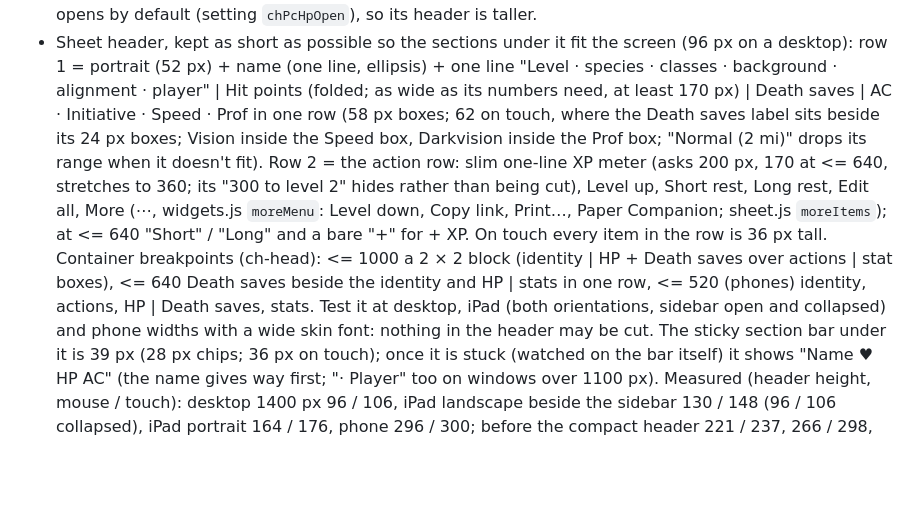
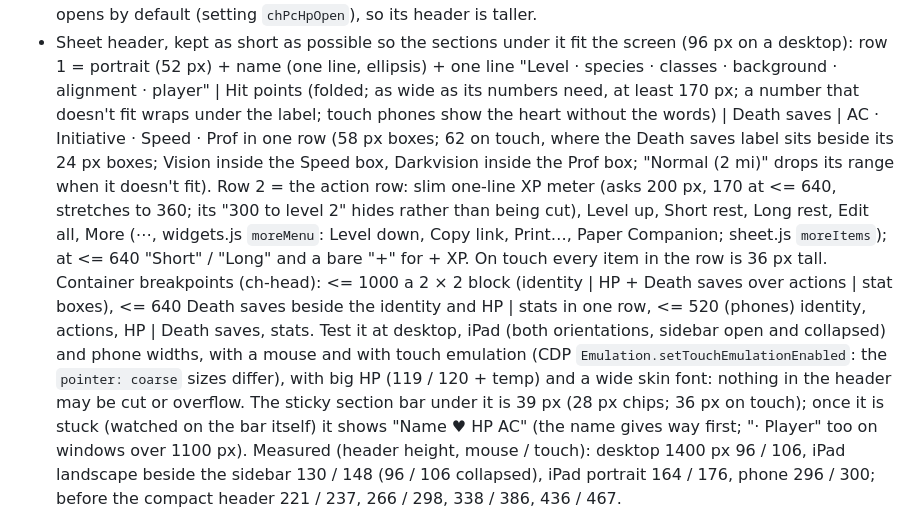
Before and after one commit to blobberus/Stone-Wardens, a Markdown page: CLAUDE.md, the part around the change. GitHub-like rendering; blank space fills up the shorter version.

Commit message:
CLAUDE.md: test the sheet header with touch emulation and big hit points
Notes the HP box's last rules (a number that doesn't fit wraps under its label; touch phones show the
heart without the words) and that header checks need touch emulation too (pointer: coarse sizes
differ) and a big HP value, besides a wide sheet font, so nothing is cut or overflows.

Co-Authored-By: Claude Opus 5.5 <noreply@anthropic.com>

```diff
--- a/CLAUDE.md
+++ b/CLAUDE.md
@@ -301,7 +301,8 @@ tools/build_srd.py    converts 5e-bits/5e-database src/2024/en -> srd/
   Its HP box opens by default (setting `chPcHpOpen`), so its header is taller.
 - Sheet header, kept as short as possible so the sections under it fit the screen (96 px on a desktop): row 1 =
   portrait (52 px) + name (one line, ellipsis) + one line "Level · species · classes · background · alignment · player"
-  | Hit points (folded; as wide as its numbers need, at least 170 px) | Death saves | AC · Initiative · Speed · Prof
+  | Hit points (folded; as wide as its numbers need, at least 170 px; a number that doesn't fit wraps under the label;
+  touch phones show the heart without the words) | Death saves | AC · Initiative · Speed · Prof
   in one row (58 px boxes; 62 on touch, where the Death saves label sits beside its 24 px boxes; Vision inside the
   Speed box, Darkvision inside the Prof box; "Normal (2 mi)" drops its range when it doesn't fit). Row 2 = the action
   row: slim one-line XP meter (asks 200 px, 170 at <= 640, stretches to 360; its "300 to level 2" hides rather than
@@ -310,7 +311,9 @@ tools/build_srd.py    converts 5e-bits/5e-database src/2024/en -> srd/
   item in the row is 36 px tall. Container breakpoints (ch-head): <= 1000 a
   2 × 2 block (identity | HP + Death saves over actions | stat boxes), <= 640 Death saves beside the identity and HP |
   stats in one row, <= 520 (phones) identity, actions, HP | Death saves, stats. Test it at desktop, iPad (both
-  orientations, sidebar open and collapsed) and phone widths with a wide skin font: nothing in the header may be cut.
+  orientations, sidebar open and collapsed) and phone widths, with a mouse and with touch emulation (CDP
+  `Emulation.setTouchEmulationEnabled`: the `pointer: coarse` sizes differ), with big HP (119 / 120 + temp) and a wide
+  skin font: nothing in the header may be cut or overflow.
   The sticky section bar under it is 39 px (28 px chips; 36 px on touch); once it is stuck (watched on the bar itself)
   it shows "Name ♥ HP AC" (the name gives way first; "· Player" too on windows over 1100 px).
   Measured (header height, mouse / touch): desktop 1400 px 96 / 106, iPad landscape beside the sidebar 130 / 148
```
